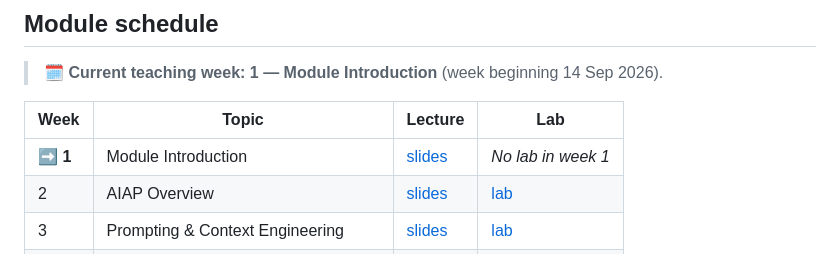
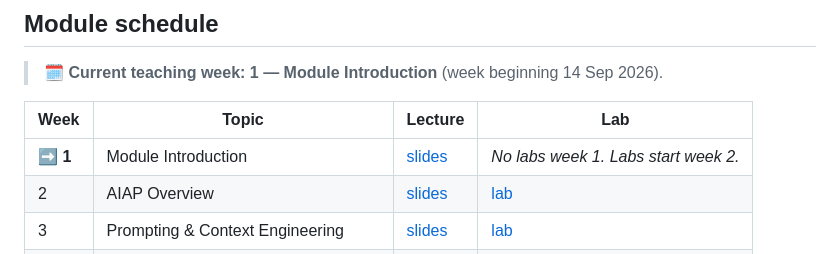
Before and after one commit to Bartek-Pawlik/ai-assisted-programming-module, a Markdown page: README.md, the part around the change. Rendered like a GitHub page.

Commit message:
chore: regenerate the schedule table after the week 1 notes edit
module/schedule.json is the only schedule; the README table is generated
from it and check_schedule.py fails the build when the two disagree. The
notes edit was committed without regenerating, so the gate stopped the
build and the deploy step never ran.

Co-Authored-By: Claude Opus 5 (1M context) <noreply@anthropic.com>
Claude-Session: https://claude.ai/code/session_01MFAZUFKY7Upbf7wW4vsK4W

```diff
--- a/README.md
+++ b/README.md
@@ -74,7 +74,7 @@ only.
 <!-- schedule-table:start -->
 | Week | Topic | Lecture | Lab |
 |---|---|---|---|
-| **➡️ 1** | Module Introduction | [slides](lectures/introduction/slides.md) | _No lab in week 1_ |
+| **➡️ 1** | Module Introduction | [slides](lectures/introduction/slides.md) | _No labs week 1. Labs start week 2._ |
 | 2 | AIAP Overview | [slides](lectures/overview/slides.md) | [lab](labs/setup/) |
 | 3 | Prompting & Context Engineering | [slides](lectures/prompting/slides.md) | [lab](labs/prompting/) |
 | 4 | Retrieval & Grounding | [slides](lectures/rag/slides.md) | [lab](labs/rag/) |
```
